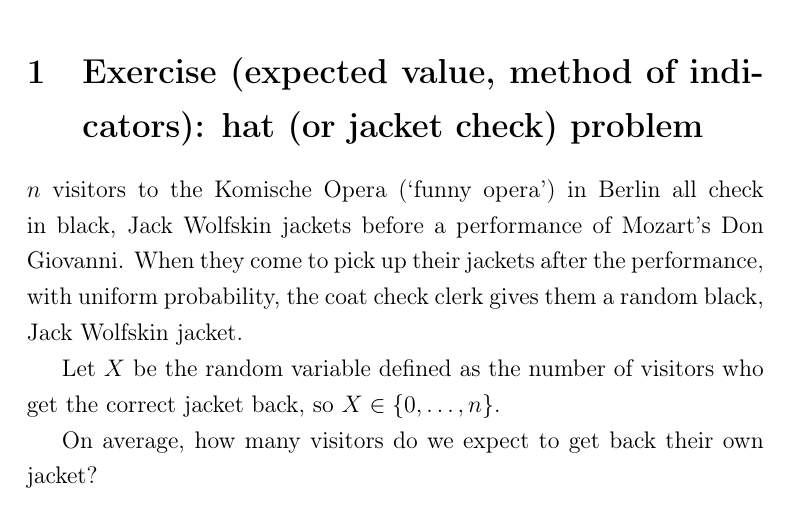
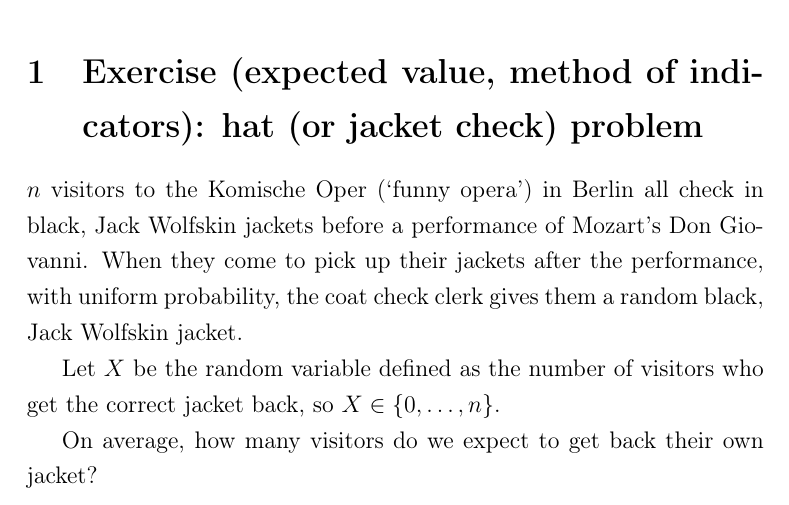
Before and after one commit to munichpavel/math-teaching, a LaTeX problem sheet (2025-ws-verjetnost/2025-12-01/exercises.tex, which reads 2025-ws-verjetnost/2025-12-01/black-jacket-retrieval.tex): part of page 1 of 3, cut so that both start at the same text. Compiled offline with pdfLaTeX.

Commit message:
Fix komische oper

```diff
--- a/2025-ws-verjetnost/2025-12-01/black-jacket-retrieval.tex
+++ b/2025-ws-verjetnost/2025-12-01/black-jacket-retrieval.tex
@@ -1,6 +1,6 @@
 \section{Exercise (expected value, method of indicators): hat (or jacket check) problem}
 
-$n$ visitors to the Komische Opera (`funny opera') in Berlin all check in black, Jack Wolfskin jackets before a performance of Mozart's Don Giovanni. When they come to pick up their jackets after the performance, with uniform probability, the coat check clerk gives them a random black, Jack Wolfskin jacket.
+$n$ visitors to the Komische Oper (`funny opera') in Berlin all check in black, Jack Wolfskin jackets before a performance of Mozart's Don Giovanni. When they come to pick up their jackets after the performance, with uniform probability, the coat check clerk gives them a random black, Jack Wolfskin jacket.
 
 Let $X$ be the random variable defined as the number of visitors who get the correct jacket back, so $X \in \{0, \ldots, n\}$.
 
```
